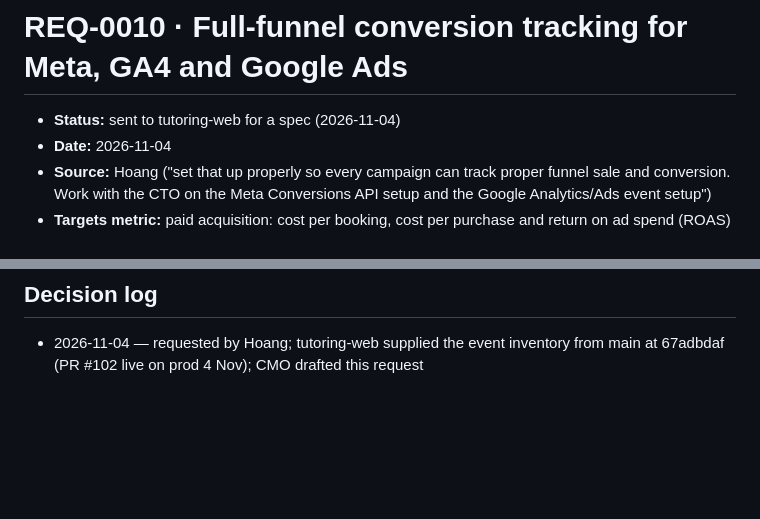
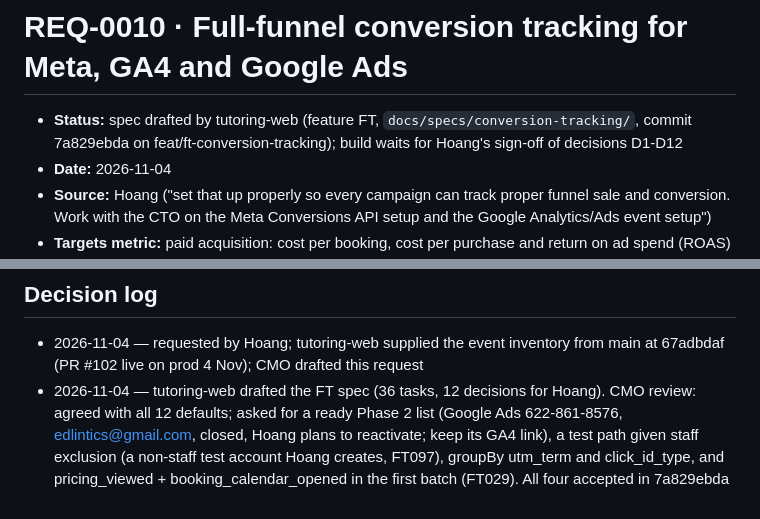
Before and after one commit to viethoang7276/tutoring-marketing, a Markdown page: docs/feature-requests/REQ-0010-full-funnel-conversion-tracking.md, 2 parts joined by grey strips. Drawn GitHub-style; blank space fills up the shorter version.

Commit message:
REQ-0010: FT spec drafted (7a829ebda), CMO review folded in, waits for Hoang's sign-off
Co-Authored-By: Claude Opus 5.5 <noreply@anthropic.com>
Claude-Session: https://claude.ai/code/session_01UiAkSmNQLmPUZSyDiLMVxg

```diff
--- a/docs/feature-requests/REQ-0010-full-funnel-conversion-tracking.md
+++ b/docs/feature-requests/REQ-0010-full-funnel-conversion-tracking.md
@@ -1,6 +1,6 @@
 # REQ-0010  ·  Full-funnel conversion tracking for Meta, GA4 and Google Ads
 
-- **Status:** sent to tutoring-web for a spec (2026-11-04)
+- **Status:** spec drafted by tutoring-web (feature FT, `docs/specs/conversion-tracking/`, commit 7a829ebda on feat/ft-conversion-tracking); build waits for Hoang's sign-off of decisions D1-D12
 - **Date:** 2026-11-04
 - **Source:** Hoang ("set that up properly so every campaign can track proper funnel sale and conversion. Work with the CTO on the Meta Conversions API setup and the Google Analytics/Ads event setup")
 - **Targets metric:** paid acquisition: cost per booking, cost per purchase and return on ad spend (ROAS) per campaign and per ad, on Meta and Google
@@ -156,3 +156,4 @@ Read only. Nothing was changed. Figures are for 7 Oct to 3 Nov 2026
 
 ## Decision log
 - 2026-11-04 — requested by Hoang; tutoring-web supplied the event inventory from main at 67adbdaf (PR #102 live on prod 4 Nov); CMO drafted this request
+- 2026-11-04 — tutoring-web drafted the FT spec (36 tasks, 12 decisions for Hoang). CMO review: agreed with all 12 defaults; asked for a ready Phase 2 list (Google Ads 622-861-8576, edlintics@gmail.com, closed, Hoang plans to reactivate; keep its GA4 link), a test path given staff exclusion (a non-staff test account Hoang creates, FT097), groupBy utm_term and click_id_type, and pricing_viewed + booking_calendar_opened in the first batch (FT029). All four accepted in 7a829ebda
```
